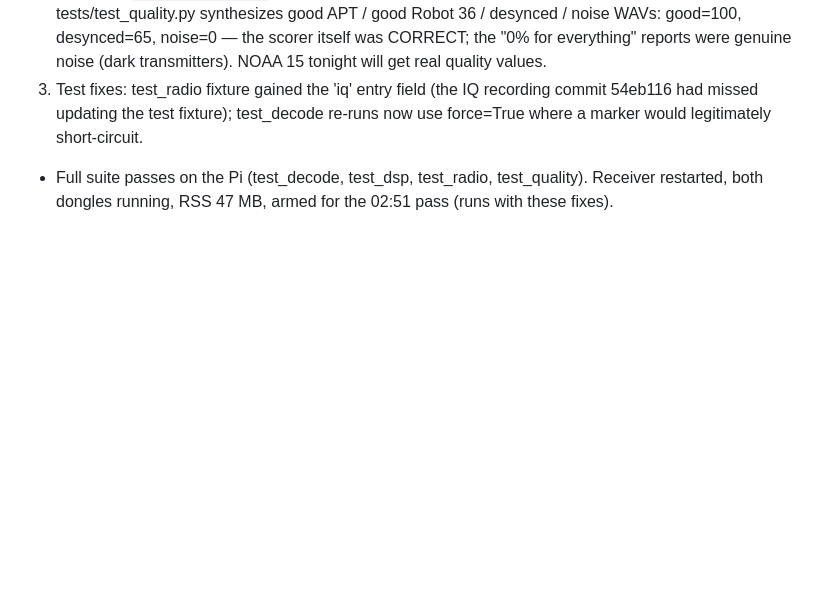
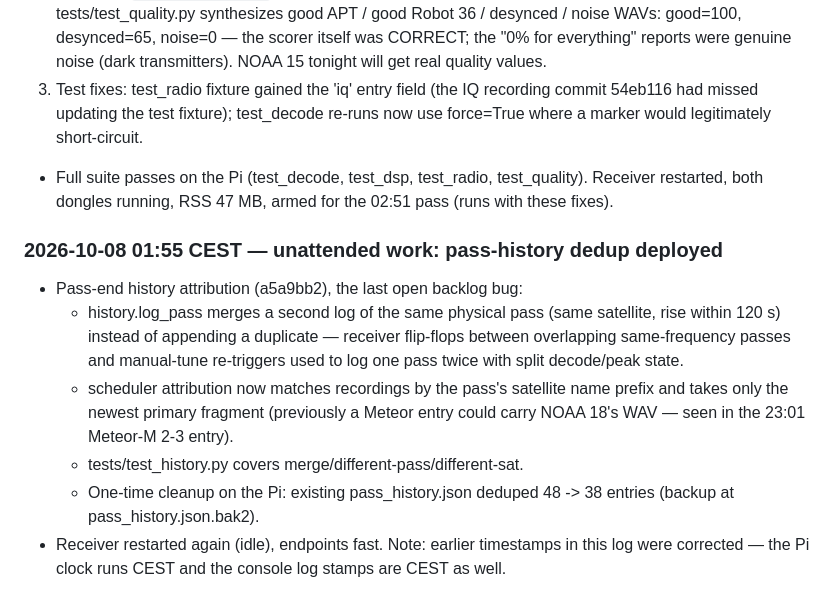
Before and after one commit to Derusi/Prawnsceiver, a Markdown page: EVENTLOG.md, the part around the change. Drawn GitHub-style; blank space fills up the shorter version.

Commit message:
📓 01:55 CEST: pass-history dedup deployed, 10 duplicate entries merged on the Pi

```diff
--- a/EVENTLOG.md
+++ b/EVENTLOG.md
@@ -126,3 +126,21 @@ Changes made while the user is asleep (all pushed, Pi restarted at
 - Full suite passes on the Pi (test_decode, test_dsp, test_radio,
   test_quality). Receiver restarted, both dongles running, RSS 47 MB,
   armed for the 02:51 pass (runs with these fixes).
+
+### 2026-10-08 01:55 CEST — unattended work: pass-history dedup deployed
+- Pass-end history attribution (a5a9bb2), the last open backlog bug:
+  - history.log_pass merges a second log of the same physical pass
+    (same satellite, rise within 120 s) instead of appending a
+    duplicate — receiver flip-flops between overlapping
+    same-frequency passes and manual-tune re-triggers used to log one
+    pass twice with split decode/peak state.
+  - scheduler attribution now matches recordings by the pass's
+    satellite name prefix and takes only the newest primary fragment
+    (previously a Meteor entry could carry NOAA 18's WAV — seen in the
+    23:01 Meteor-M 2-3 entry).
+  - tests/test_history.py covers merge/different-pass/different-sat.
+  - One-time cleanup on the Pi: existing pass_history.json deduped
+    48 -> 38 entries (backup at pass_history.json.bak2).
+- Receiver restarted again (idle), endpoints fast. Note: earlier
+  timestamps in this log were corrected — the Pi clock runs CEST and
+  the console log stamps are CEST as well.
```
